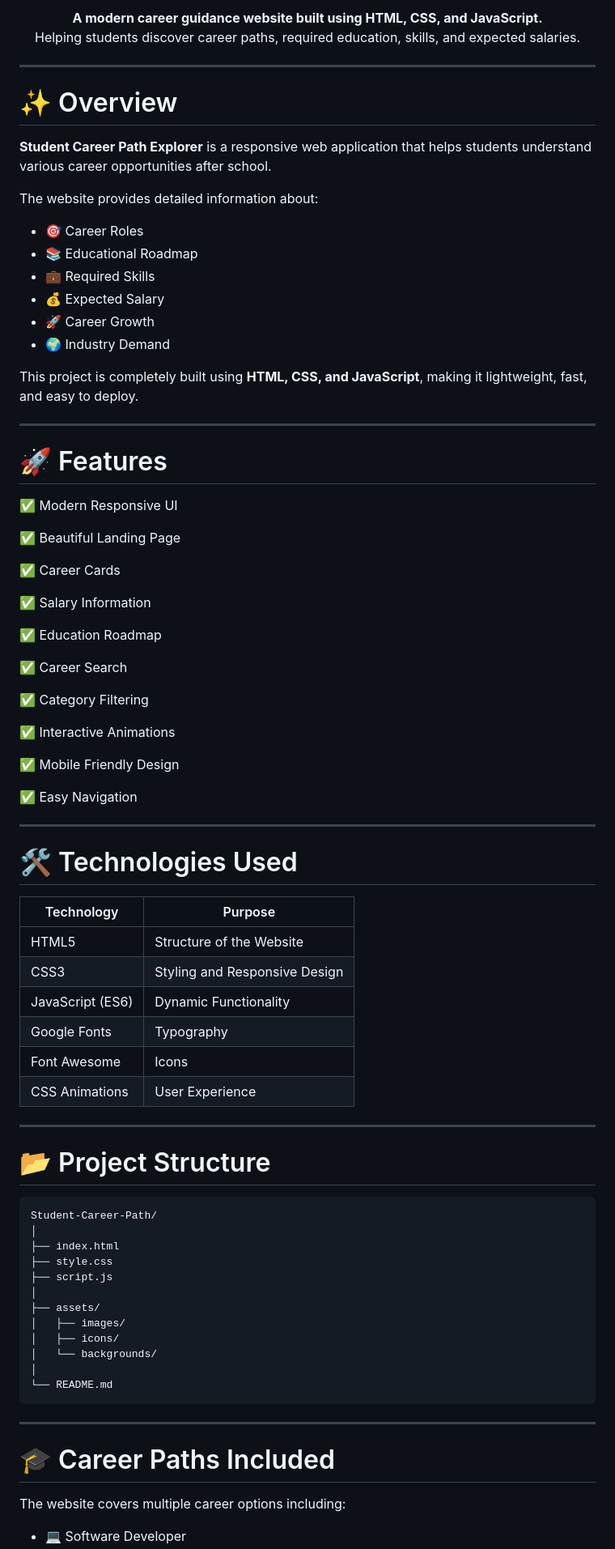
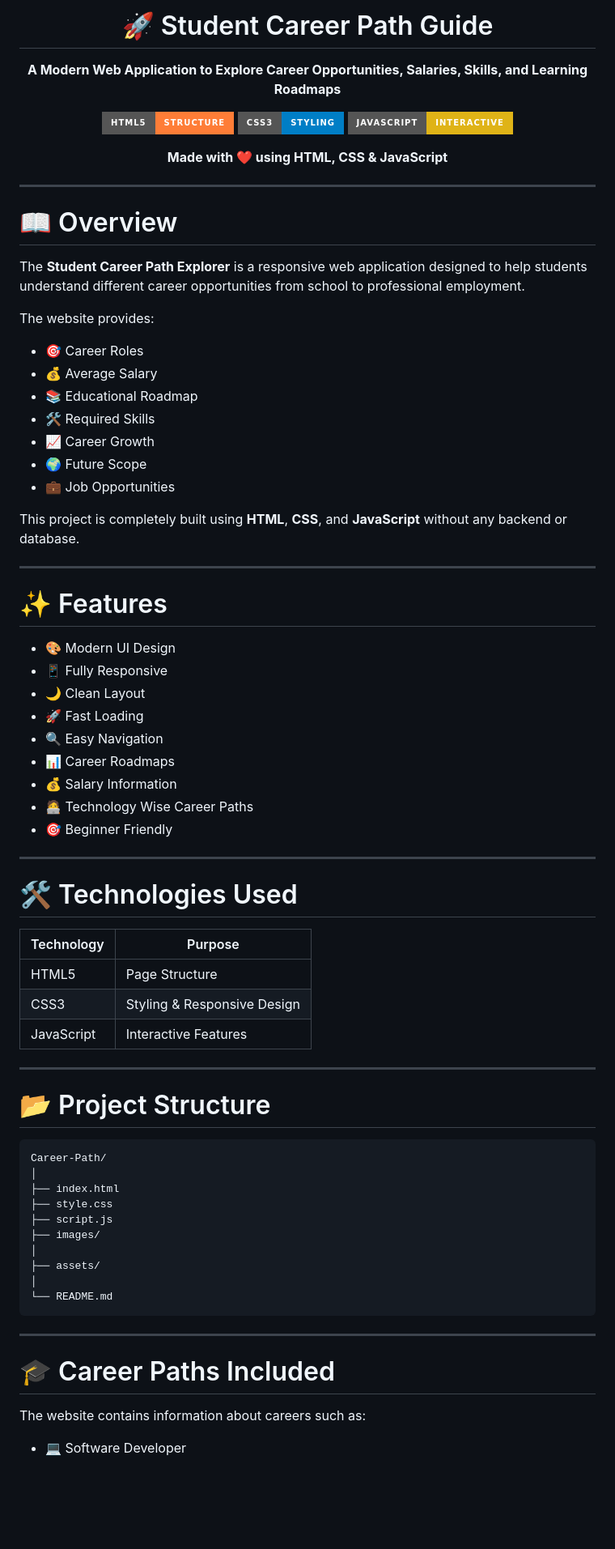
Before and after one commit to Saibaba-22/Students--Life-Career-Path-Map, a Markdown page: README.md, the part around one of its changes. Shown at 81% size. Drawn GitHub-style; badges without logos; blank space fills up the shorter version.

````diff
--- a/README.md
+++ b/README.md
@@ -8,78 +4,71 @@
 
-<p align="center">
-  <b>A modern career guidance website built using HTML, CSS, and JavaScript.</b><br>
-  Helping students discover career paths, required education, skills, and expected salaries.
-</p>
+# 🚀 Student Career Path Guide
+
+**A Modern Web Application to Explore Career Opportunities, Salaries, Skills, and Learning Roadmaps**
+
+![HTML](https://img.shields.io/badge/HTML5-Structure-orange?style=for-the-badge&logo=html5)
+![CSS](https://img.shields.io/badge/CSS3-Styling-blue?style=for-the-badge&logo=css3)
+![JavaScript](https://img.shields.io/badge/JavaScript-Interactive-yellow?style=for-the-badge&logo=javascript)
+
+**Made with ❤️ using HTML, CSS & JavaScript**
+
+</div>
 
 ---
 
-# ✨ Overview
+# 📖 Overview
 
-**Student Career Path Explorer** is a responsive web application that helps students understand various career opportunities after school.
+The **Student Career Path Explorer** is a responsive web application designed to help students understand different career opportunities from school to professional employment.
 
-The website provides detailed information about:
+The website provides:
 
 - 🎯 Career Roles
+- 💰 Average Salary
 - 📚 Educational Roadmap
-- 💼 Required Skills
-- 💰 Expected Salary
-- 🚀 Career Growth
-- 🌍 Industry Demand
+- 🛠 Required Skills
+- 📈 Career Growth
+- 🌍 Future Scope
+- 💼 Job Opportunities
 
-This project is completely built using **HTML, CSS, and JavaScript**, making it lightweight, fast, and easy to deploy.
+This project is completely built using **HTML**, **CSS**, and **JavaScript** without any backend or database.
 
 ---
 
-# 🚀 Features
+# ✨ Features
 
-✅ Modern Responsive UI
-
-✅ Beautiful Landing Page
-
-✅ Career Cards
-
-✅ Salary Information
-
-✅ Education Roadmap
-
-✅ Career Search
-
-✅ Category Filtering
-
-✅ Interactive Animations
-
-✅ Mobile Friendly Design
-
-✅ Easy Navigation
+- 🎨 Modern UI Design
+- 📱 Fully Responsive
+- 🌙 Clean Layout
+- 🚀 Fast Loading
+- 🔍 Easy Navigation
+- 📊 Career Roadmaps
+- 💰 Salary Information
+- 🧑‍💻 Technology Wise Career Paths
+- 🎯 Beginner Friendly
 
 ---
 
-# 🛠️ Technologies Used
+# 🛠 Technologies Used
 
 | Technology | Purpose |
 |------------|----------|
-| HTML5 | Structure of the Website |
-| CSS3 | Styling and Responsive Design |
-| JavaScript (ES6) | Dynamic Functionality |
-| Google Fonts | Typography |
-| Font Awesome | Icons |
-| CSS Animations | User Experience |
+| HTML5 | Page Structure |
+| CSS3 | Styling & Responsive Design |
+| JavaScript | Interactive Features |
 
 ---
 
 # 📂 Project Structure
 
 ```
-Student-Career-Path/
+Career-Path/
 │
 ├── index.html
 ├── style.css
 ├── script.js
+├── images/
 │
 ├── assets/
-│   ├── images/
-│   ├── icons/
-│   └── backgrounds/
 │
 └── README.md
 ```
@@ -88,6 +77,6 @@ Student-Career-Path/
 
 # 🎓 Career Paths Included
 
-The website covers multiple career options including:
+The website contains information about careers such as:
 
 - 💻 Software Developer
````
Also changed, not shown: other parts of README.md (+212 -256 lines).
